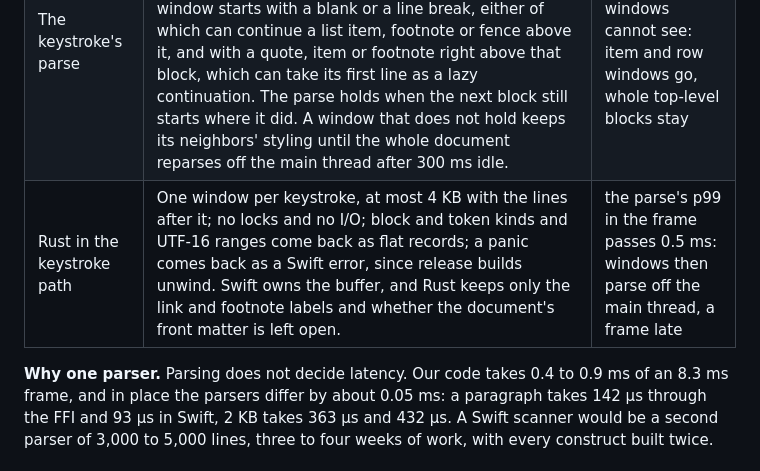
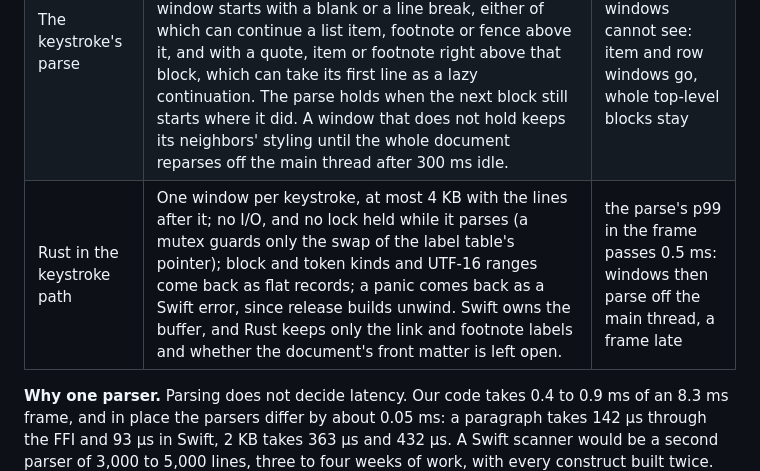
Before and after one commit to ark-232/dewline, a Markdown page: docs/decisions/0006-editor-architecture.md, the part around the change. Drawn GitHub-style.

Commit message:
Say what 0006's one lock covers

```diff
--- a/docs/decisions/0006-editor-architecture.md
+++ b/docs/decisions/0006-editor-architecture.md
@@ -6,7 +6,7 @@ Date: 2026-10-26. Decided by evidence, as the owner authorized.
 |---|---|---|
 | Markdown parser | pulldown-cmark 0.13.5 and an extension pass in `core::md` are the only parser. Every consumer reads its blocks and tokens, so each Obsidian construct is written once. | a construct needs a block rule the extension pass cannot add |
 | The keystroke's parse | The editor parses the edited window synchronously: the top-level block or top-level list item holding the edit (in a table's body, the head and the edited row), with the block above when no blank line separates them or the window starts with a blank or a line break, either of which can continue a list item, footnote or fence above it, and with a quote, item or footnote right above that block, which can take its first line as a lazy continuation. The parse holds when the next block still starts where it did. A window that does not hold keeps its neighbors' styling until the whole document reparses off the main thread after 300 ms idle. | a break appears that windows cannot see: item and row windows go, whole top-level blocks stay |
-| Rust in the keystroke path | One window per keystroke, at most 4 KB with the lines after it; no locks and no I/O; block and token kinds and UTF-16 ranges come back as flat records; a panic comes back as a Swift error, since release builds unwind. Swift owns the buffer, and Rust keeps only the link and footnote labels and whether the document's front matter is left open. | the parse's p99 in the frame passes 0.5 ms: windows then parse off the main thread, a frame late |
+| Rust in the keystroke path | One window per keystroke, at most 4 KB with the lines after it; no I/O, and no lock held while it parses (a mutex guards only the swap of the label table's pointer); block and token kinds and UTF-16 ranges come back as flat records; a panic comes back as a Swift error, since release builds unwind. Swift owns the buffer, and Rust keeps only the link and footnote labels and whether the document's front matter is left open. | the parse's p99 in the frame passes 0.5 ms: windows then parse off the main thread, a frame late |
 
 **Why one parser.** Parsing does not decide latency. Our code takes 0.4 to 0.9 ms of an 8.3 ms frame, and in place the parsers differ by about 0.05 ms: a paragraph takes 142 µs through the FFI and 93 µs in Swift, 2 KB takes 363 µs and 432 µs. A Swift scanner would be a second parser of 3,000 to 5,000 lines, three to four weeks of work, with every construct built twice. The hybrid adds a second inline grammar, a worker, a text mirror and late block structure. pulldown-cmark already passes the 652 CommonMark examples and the GFM suites. Leaving out the mirror removes ropey, MirrorTests and mirror drift, and keeps M2's model, in which Swift owns the buffer; all three designs named this shape as their fallback.
 
```
